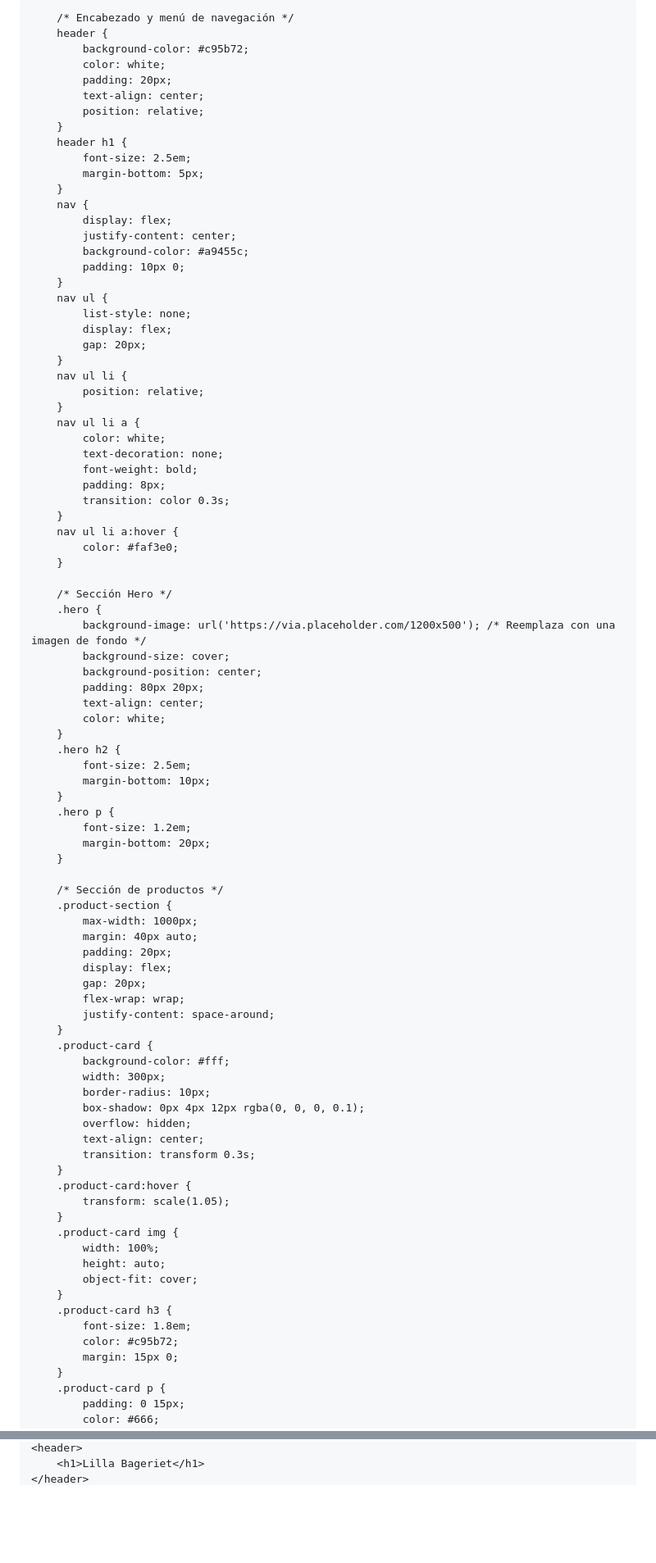
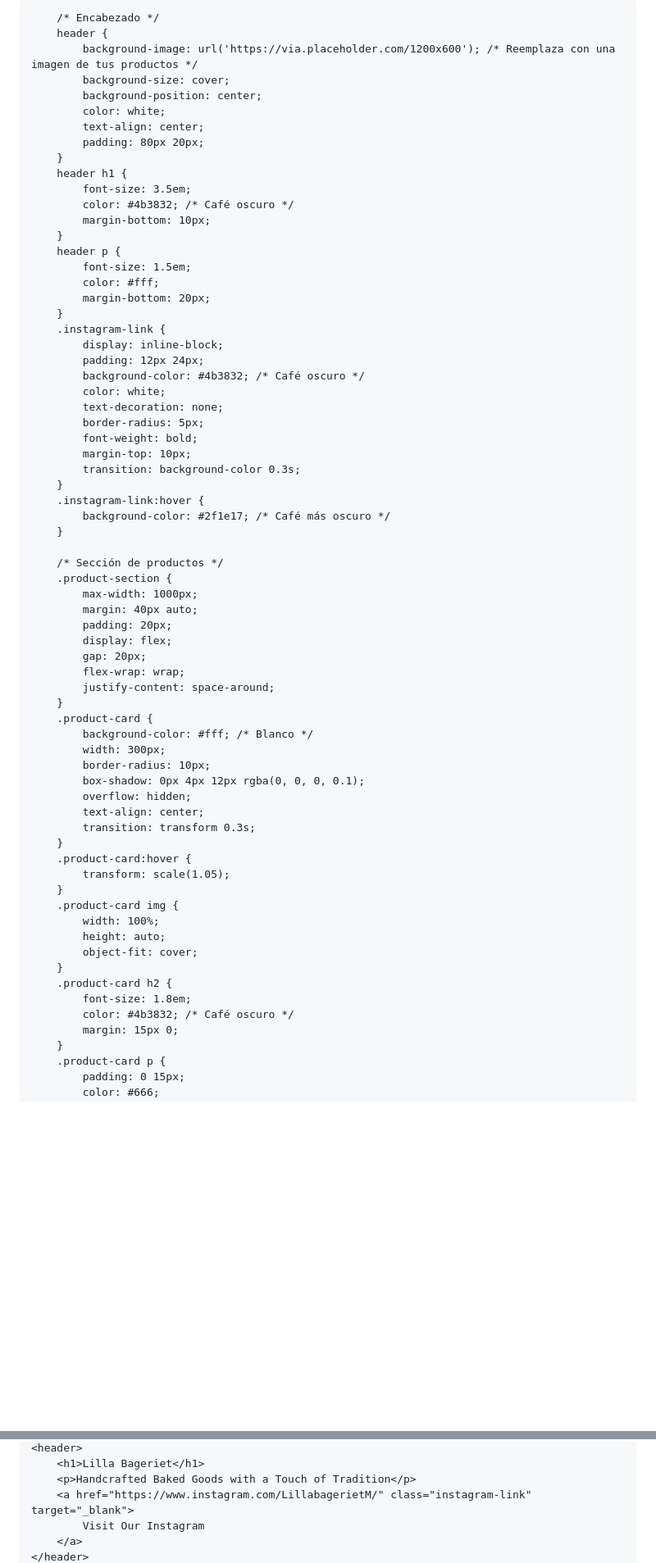
Before and after one commit to DianaCarballoF/LillaBagerietM-, a Markdown page: README.md, 2 parts joined by grey strips. Shown at 82% size. Rendered like a GitHub page; blank space fills up the shorter version.

```diff
--- a/README.md
+++ b/README.md
@@ -13,63 +13,42 @@
         }
         body {
             font-family: 'Arial', sans-serif;
-            background-color: #faf3e0;
-            color: #333;
+            background-color: #f5f5dc; /* Beige */
+            color: #4b3832; /* Café oscuro */
         }
 
-        /* Encabezado y menú de navegación */
+        /* Encabezado */
         header {
-            background-color: #c95b72;
+            background-image: url('https://via.placeholder.com/1200x600'); /* Reemplaza con una imagen de tus productos */
+            background-size: cover;
+            background-position: center;
             color: white;
-            padding: 20px;
             text-align: center;
-            position: relative;
+            padding: 80px 20px;
         }
         header h1 {
-            font-size: 2.5em;
-            margin-bottom: 5px;
+            font-size: 3.5em;
+            color: #4b3832; /* Café oscuro */
+            margin-bottom: 10px;
         }
-        nav {
-            display: flex;
-            justify-content: center;
-            background-color: #a9455c;
-            padding: 10px 0;
+        header p {
+            font-size: 1.5em;
+            color: #fff;
+            margin-bottom: 20px;
         }
-        nav ul {
-            list-style: none;
-            display: flex;
-            gap: 20px;
-        }
-        nav ul li {
-            position: relative;
-        }
-        nav ul li a {
+        .instagram-link {
+            display: inline-block;
+            padding: 12px 24px;
+            background-color: #4b3832; /* Café oscuro */
             color: white;
             text-decoration: none;
+            border-radius: 5px;
             font-weight: bold;
-            padding: 8px;
-            transition: color 0.3s;
+            margin-top: 10px;
+            transition: background-color 0.3s;
         }
-        nav ul li a:hover {
-            color: #faf3e0;
-        }
-
-        /* Sección Hero */
-        .hero {
-            background-image: url('https://via.placeholder.com/1200x500'); /* Reemplaza con una imagen de fondo */
-            background-size: cover;
-            background-position: center;
-            padding: 80px 20px;
-            text-align: center;
-            color: white;
-        }
-        .hero h2 {
-            font-size: 2.5em;
-            margin-bottom: 10px;
-        }
-        .hero p {
-            font-size: 1.2em;
-            margin-bottom: 20px;
+        .instagram-link:hover {
+            background-color: #2f1e17; /* Café más oscuro */
         }
 
         /* Sección de productos */
@@ -83,7 +62,7 @@
             justify-content: space-around;
         }
         .product-card {
-            background-color: #fff;
+            background-color: #fff; /* Blanco */
             width: 300px;
             border-radius: 10px;
             box-shadow: 0px 4px 12px rgba(0, 0, 0, 0.1);
@@ -99,9 +78,9 @@
             height: auto;
             object-fit: cover;
         }
-        .product-card h3 {
+        .product-card h2 {
             font-size: 1.8em;
-            color: #c95b72;
+            color: #4b3832; /* Café oscuro */
             margin: 15px 0;
         }
         .product-card p {
@@ -143,3 +121,7 @@
     <header>
         <h1>Lilla Bageriet</h1>
+        <p>Handcrafted Baked Goods with a Touch of Tradition</p>
+        <a href="https://www.instagram.com/LillabagerietM/" class="instagram-link" target="_blank">
+            Visit Our Instagram
+        </a>
     </header>
```
Also changed, not shown: other parts of README.md (+11 -28 lines).
